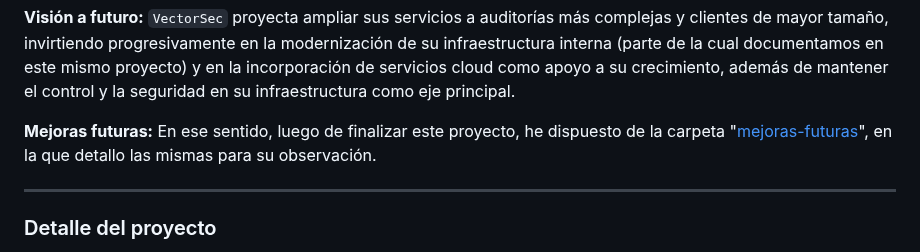
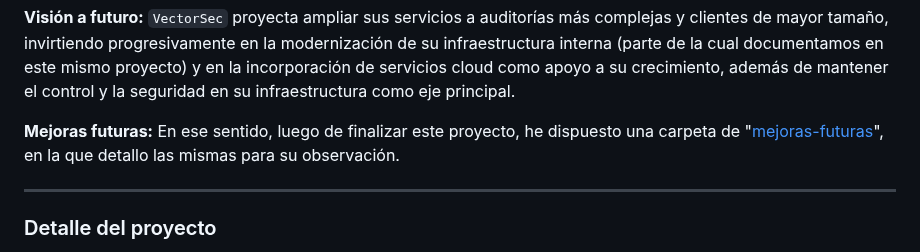
Before and after one commit to GabTS75/vectorsec-project, a Markdown page: README.md, the part around the change. GitHub-like rendering.

Commit message:
Readme Ok

```diff
--- a/README.md
+++ b/README.md
@@ -46,7 +46,7 @@ El aula de formación y el CPD se usan de forma compartida por el resto del equi
 
 **Visión a futuro:** `VectorSec` proyecta ampliar sus servicios a auditorías más complejas y clientes de mayor tamaño, invirtiendo progresivamente en la modernización de su infraestructura interna (parte de la cual documentamos en este mismo proyecto) y en la incorporación de servicios cloud como apoyo a su crecimiento, además de mantener el control y la seguridad en su infraestructura como eje principal.
 
-**Mejoras futuras:** En ese sentido, luego de finalizar este proyecto, he dispuesto de la carpeta "[mejoras-futuras](/mejoras-futuras/)", en la que detallo las mismas para su observación.
+**Mejoras futuras:** En ese sentido, luego de finalizar este proyecto, he dispuesto una carpeta de "[mejoras-futuras](/mejoras-futuras/)", en la que detallo las mismas para su observación.
 
 ---
 
```
